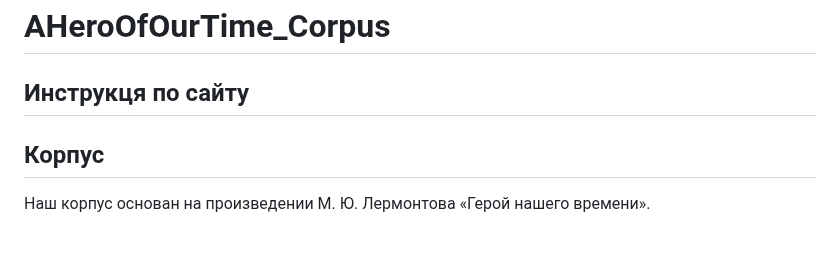
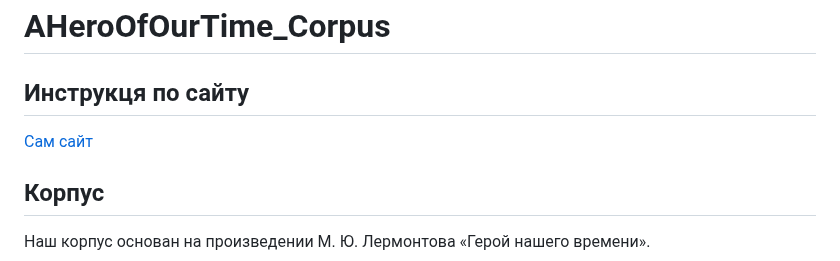
Before and after one commit to kechsin/AHeroOfOurTime_Corpus, a Markdown page: README.md, the part around the change. Rendered like a GitHub page; blank space fills up the shorter version.

```diff
--- a/README.md
+++ b/README.md
@@ -1,5 +1,6 @@
 # AHeroOfOurTime_Corpus
 ## Инструкця по сайту
+[Сам сайт]()
 
 ## Корпус
 Наш корпус основан на произведении М. Ю. Лермонтова «Герой нашего времени».
```
